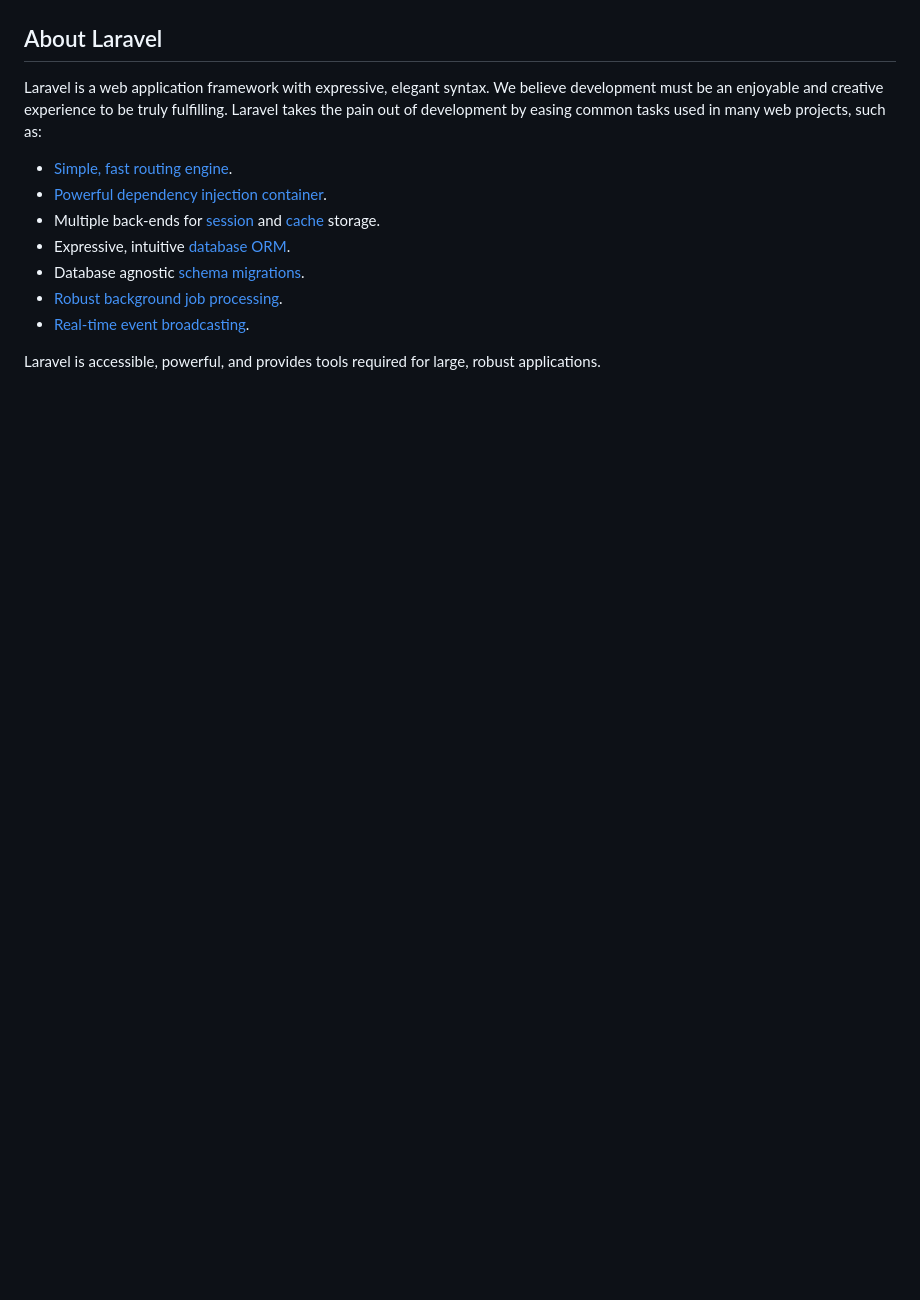
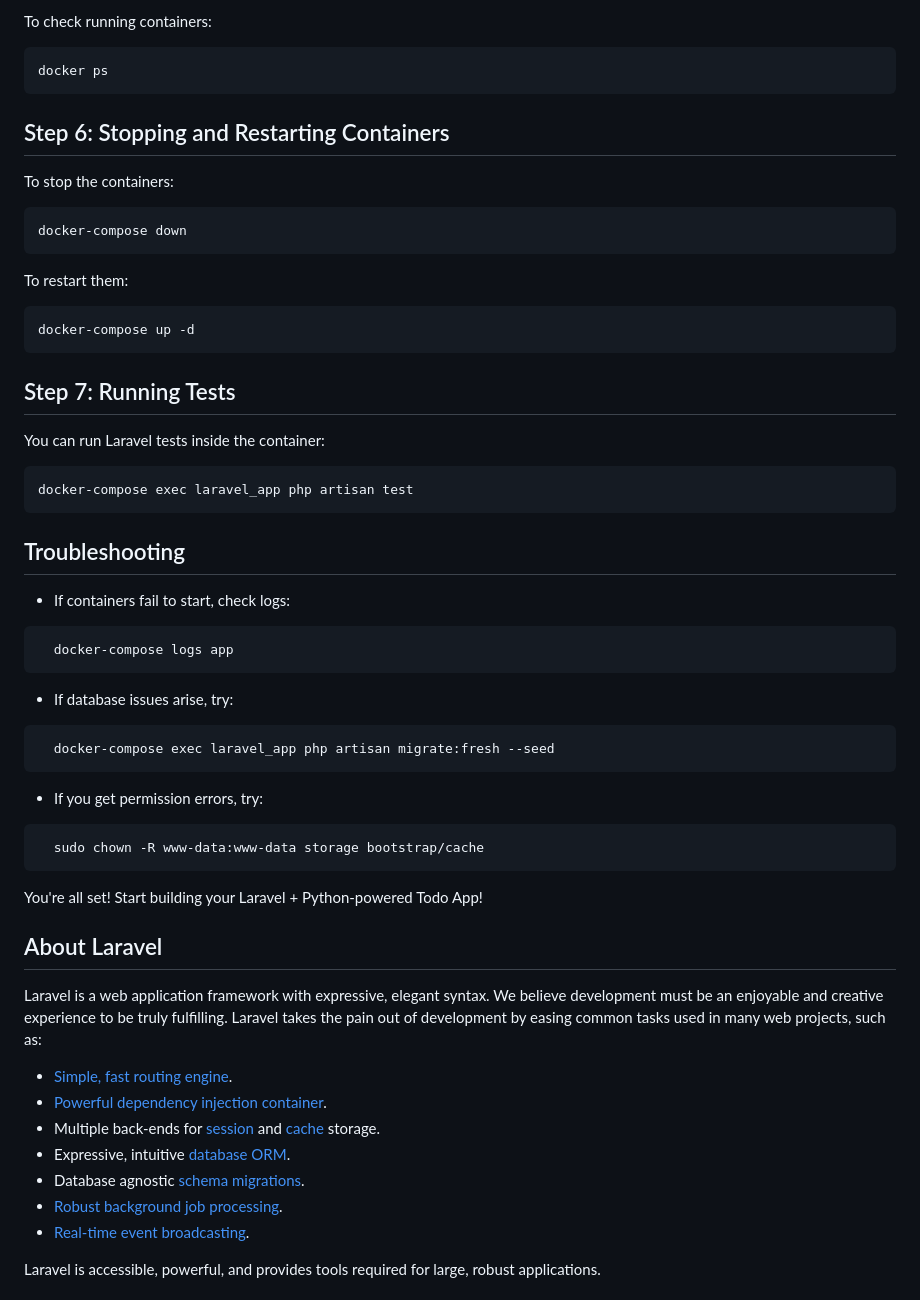
Before and after one commit to sychadelite/laravel-mytodo, a Markdown page: README.md, the part around the change printed below. GitHub-like rendering; blank space fills up the shorter version.

Commit message:
feat: update docker guide

````diff
--- a/README.md
+++ b/README.md
@@ -9,3 +99,47 @@
+To check running containers:
+
+```bash
+docker ps
+```
+
+## Step 6: Stopping and Restarting Containers
+To stop the containers:
+
+```bash
+docker-compose down
+```
+
+To restart them:
+
+```bash
+docker-compose up -d
+```
+
+## Step 7: Running Tests
+You can run Laravel tests inside the container:
+
+```bash
+docker-compose exec laravel_app php artisan test
+```
+
+## Troubleshooting
+- If containers fail to start, check logs:
+
+```bash
+  docker-compose logs app
+```
+- If database issues arise, try:
+
+```bash
+  docker-compose exec laravel_app php artisan migrate:fresh --seed
+```
+- If you get permission errors, try:
+
+```bash
+  sudo chown -R www-data:www-data storage bootstrap/cache
+```
+
+You're all set! Start building your Laravel + Python-powered Todo App!
 
 ## About Laravel
 
````
Also changed, not shown: other parts of README.md (+95 -5 lines).
